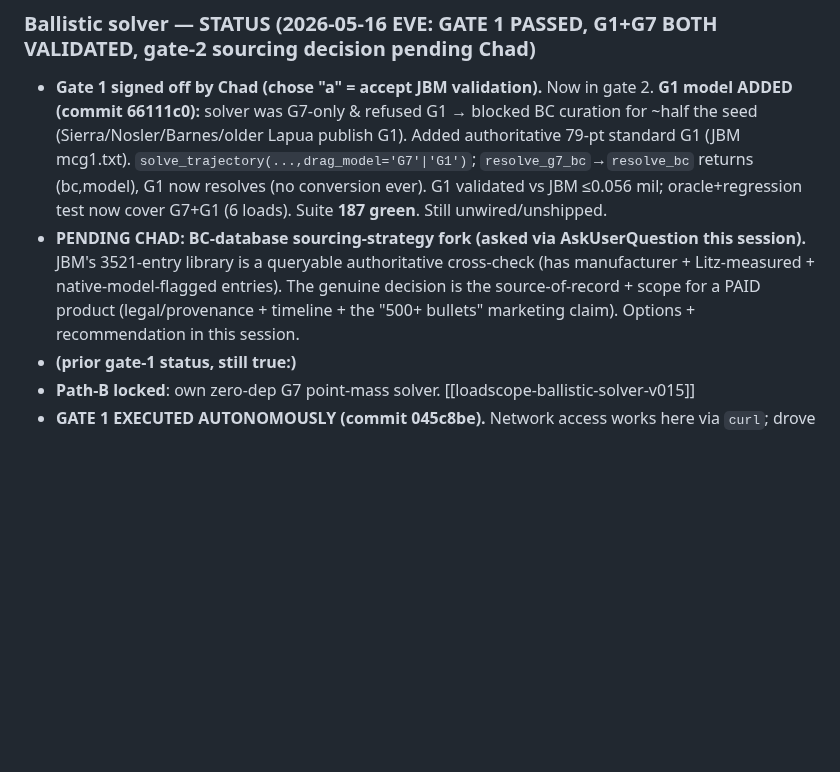
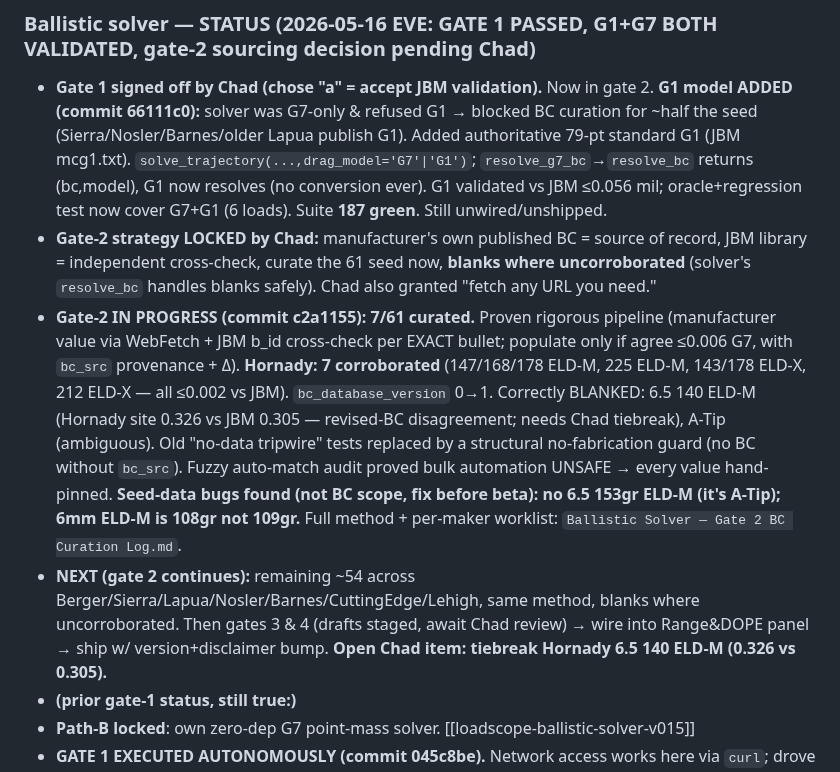
Before and after one commit to chadheidt/coldbore, a Markdown page: Notes for next session.md, the part around the change. GitHub-like rendering; blank space fills up the shorter version.

Commit message:
Breadcrumb: gate 2 in progress 7/61 (Hornady), pipeline proven, worklist set
Co-Authored-By: Claude Opus 4.7 (1M context) <noreply@anthropic.com>

```diff
--- a/Notes for next session.md
+++ b/Notes for next session.md
@@ -14,7 +14,9 @@ Arc: pre-ship audits & hotfixes (0.14.2–0.14.4) → Path-B image demo, no Exce
 
 ### Ballistic solver — STATUS (2026-05-16 EVE: GATE 1 PASSED, G1+G7 BOTH VALIDATED, gate-2 sourcing decision pending Chad)
 - **Gate 1 signed off by Chad (chose "a" = accept JBM validation).** Now in gate 2. **G1 model ADDED (commit 66111c0):** solver was G7-only & refused G1 → blocked BC curation for ~half the seed (Sierra/Nosler/Barnes/older Lapua publish G1). Added authoritative 79-pt standard G1 (JBM mcg1.txt). `solve_trajectory(...,drag_model='G7'|'G1')`; `resolve_g7_bc`→`resolve_bc` returns (bc,model), G1 now resolves (no conversion ever). G1 validated vs JBM ≤0.056 mil; oracle+regression test now cover G7+G1 (6 loads). Suite **187 green**. Still unwired/unshipped.
-- **PENDING CHAD: BC-database sourcing-strategy fork (asked via AskUserQuestion this session).** JBM's 3521-entry library is a queryable authoritative cross-check (has manufacturer + Litz-measured + native-model-flagged entries). The genuine decision is the source-of-record + scope for a PAID product (legal/provenance + timeline + the "500+ bullets" marketing claim). Options + recommendation in this session.
+- **Gate-2 strategy LOCKED by Chad:** manufacturer's own published BC = source of record, JBM library = independent cross-check, curate the 61 seed now, **blanks where uncorroborated** (solver's `resolve_bc` handles blanks safely). Chad also granted "fetch any URL you need."
+- **Gate-2 IN PROGRESS (commit c2a1155): 7/61 curated.** Proven rigorous pipeline (manufacturer value via WebFetch + JBM b_id cross-check per EXACT bullet; populate only if agree ≤0.006 G7, with `bc_src` provenance + Δ). **Hornady: 7 corroborated** (147/168/178 ELD-M, 225 ELD-M, 143/178 ELD-X, 212 ELD-X — all ≤0.002 vs JBM). `bc_database_version` 0→1. Correctly BLANKED: 6.5 140 ELD-M (Hornady site 0.326 vs JBM 0.305 — revised-BC disagreement; needs Chad tiebreak), A-Tip (ambiguous). Old "no-data tripwire" tests replaced by a structural no-fabrication guard (no BC without `bc_src`). Fuzzy auto-match audit proved bulk automation UNSAFE → every value hand-pinned. **Seed-data bugs found (not BC scope, fix before beta): no 6.5 153gr ELD-M (it's A-Tip); 6mm ELD-M is 108gr not 109gr.** Full method + per-maker worklist: `Ballistic Solver — Gate 2 BC Curation Log.md`.
+- **NEXT (gate 2 continues):** remaining ~54 across Berger/Sierra/Lapua/Nosler/Barnes/CuttingEdge/Lehigh, same method, blanks where uncorroborated. Then gates 3 & 4 (drafts staged, await Chad review) → wire into Range&DOPE panel → ship w/ version+disclaimer bump. **Open Chad item: tiebreak Hornady 6.5 140 ELD-M (0.326 vs 0.305).**
 - **(prior gate-1 status, still true:)**
 - **Path-B locked**: own zero-dep G7 point-mass solver. [[loadscope-ballistic-solver-v015]]
 - **GATE 1 EXECUTED AUTONOMOUSLY (commit 045c8be).** Network access works here via `curl`; drove **JBM `jbmtraj-5.1`** (the standard free G7 point-mass reference) for all 4 reference loads. JBM's form: POST, all 62 fields, **unchecked checkboxes must be OMITTED not sent empty** (sending empty = JBM treats as checked → it had silently used point-blank-range zero). JBM has no zero-range field (level scope, Elevation 0.00 MOA); apply 100yd zero analytically `corr = drop − drop[100]*R/100`.
```
